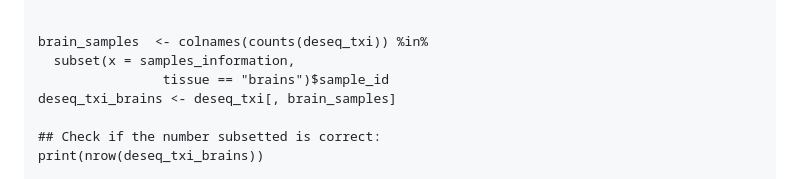
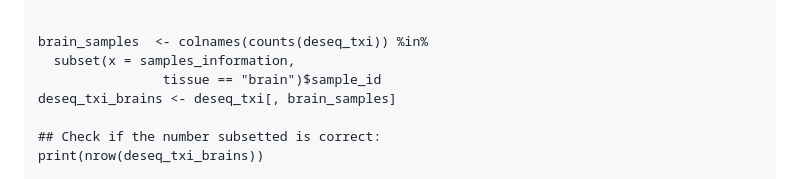
Before and after one commit to StepanSaenko/RNAseq-workshop2023, a Markdown page: RNAseq/README.md, the part around the change. Rendered like a GitHub page.

```diff
--- a/RNAseq/README.md
+++ b/RNAseq/README.md
@@ -307,7 +307,7 @@ saveRDS(object = deseq_txi_gonads,
 
 brain_samples  <- colnames(counts(deseq_txi)) %in%
   subset(x = samples_information,
-                tissue == "brains")$sample_id
+                tissue == "brain")$sample_id
 deseq_txi_brains <- deseq_txi[, brain_samples]
 
 ## Check if the number subsetted is correct:
```
